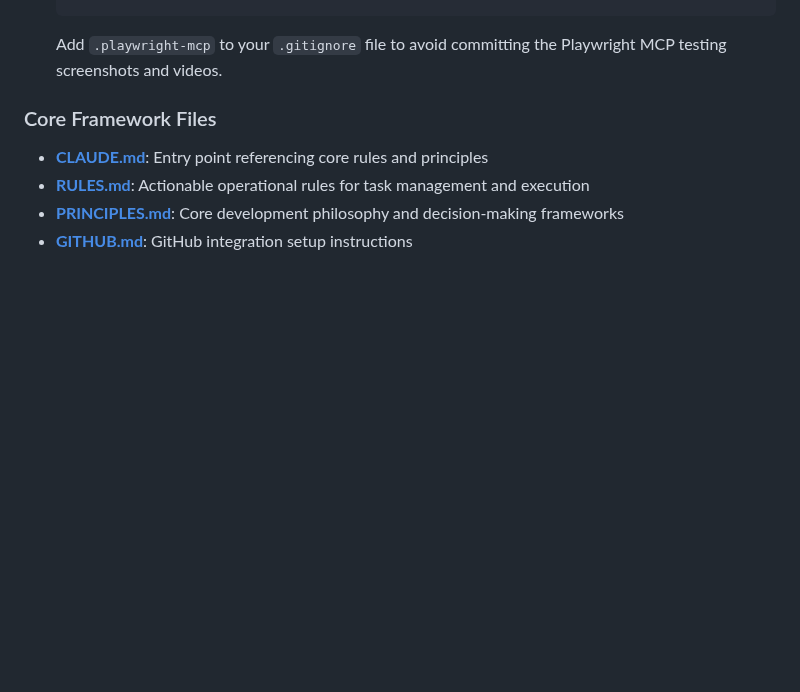
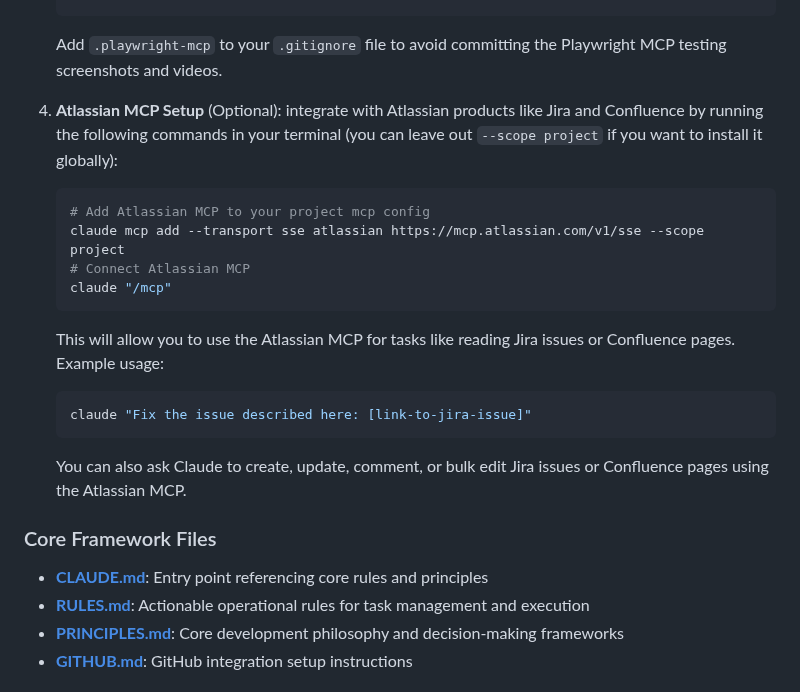
Before and after one commit to ByborgAI/prompt-collection, a Markdown page: README.md, the part around the change. Drawn GitHub-style; blank space fills up the shorter version.

Commit message:
Document atlassian MCP integration

````diff
--- a/README.md
+++ b/README.md
@@ -32,6 +32,22 @@ This repository provides a structured framework for AI-driven development using
    ```
 
    Add `.playwright-mcp` to your `.gitignore` file to avoid committing the Playwright MCP testing screenshots and videos.
+
+4. **Atlassian MCP Setup** (Optional): integrate with Atlassian products like Jira and Confluence by running the following commands in your terminal (you can leave out `--scope project` if you want to install it globally):
+
+   ```bash
+   # Add Atlassian MCP to your project mcp config
+   claude mcp add --transport sse atlassian https://mcp.atlassian.com/v1/sse --scope project
+   # Connect Atlassian MCP
+   claude "/mcp"
+   ```
+
+   This will allow you to use the Atlassian MCP for tasks like reading Jira issues or Confluence pages. Example usage:
+   ```bash
+   claude "Fix the issue described here: [link-to-jira-issue]"
+   ```
+
+   You can also ask Claude to create, update, comment, or bulk edit Jira issues or Confluence pages using the Atlassian MCP.
 
 ### Core Framework Files
 
````
